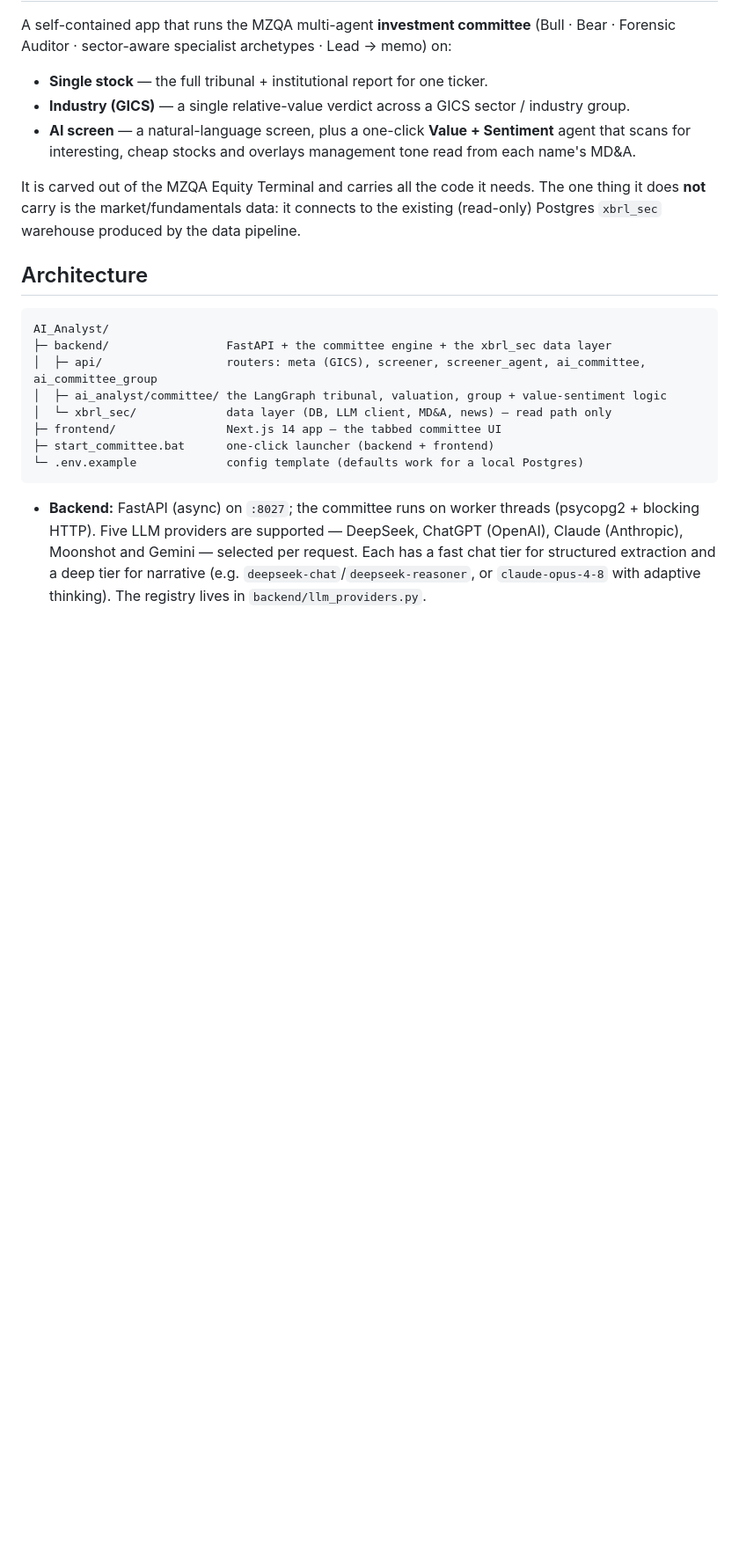
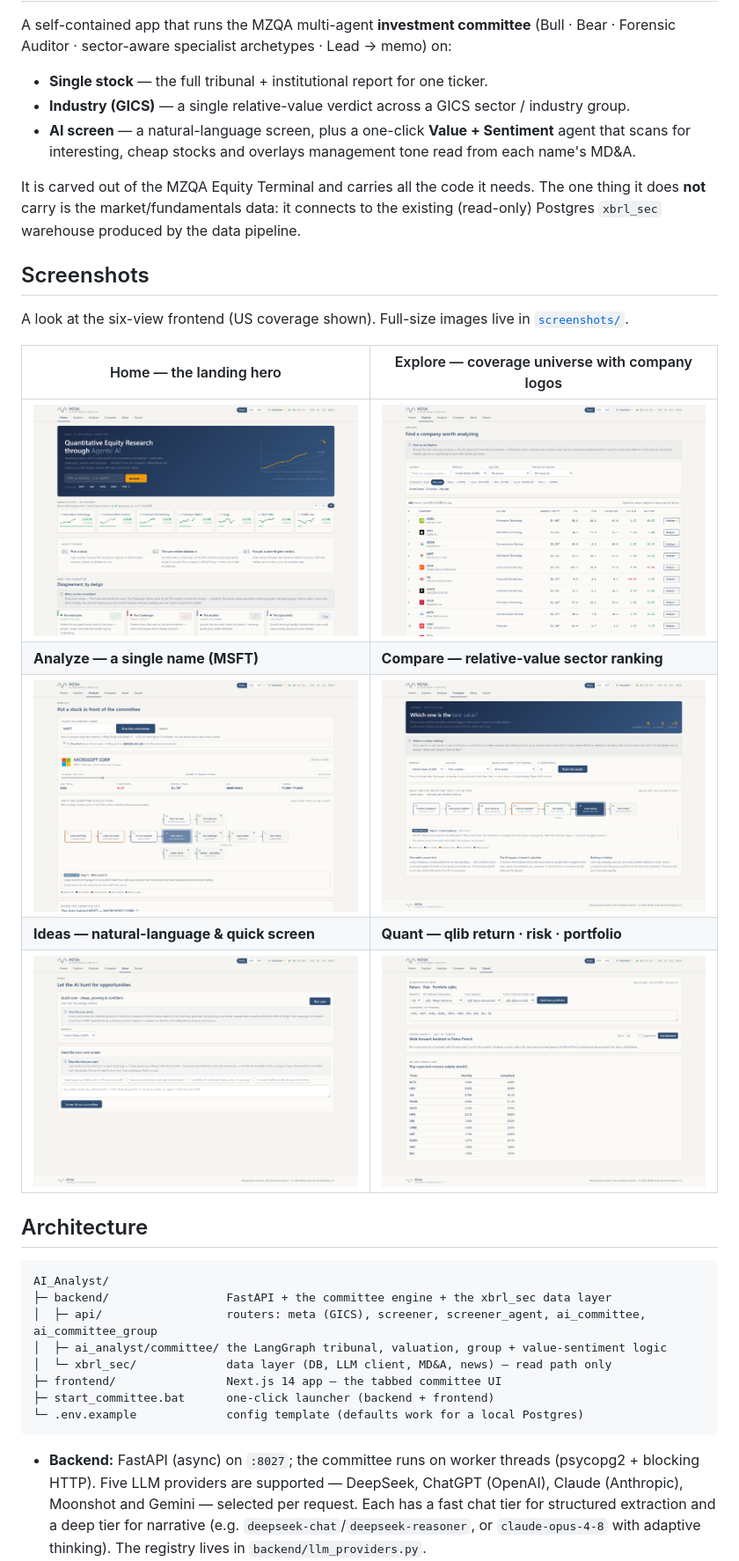
Before and after one commit to bastofferm/AI_Analyst, a Markdown page: README.md, the part around the change. Shown at 88% size. Rendered like a GitHub page; pictures changed too: screenshots/01-home.png (added), screenshots/02-explore.png (added), screenshots/03-analyze-msft.png (added); blank space fills up the shorter version.

```diff
--- a/README.md
+++ b/README.md
@@ -11,6 +11,19 @@ Forensic Auditor · sector-aware specialist archetypes · Lead → memo) on:
 It is carved out of the MZQA Equity Terminal and carries all the code it needs. The one thing it
 does **not** carry is the market/fundamentals data: it connects to the existing (read-only)
 Postgres `xbrl_sec` warehouse produced by the data pipeline.
+
+## Screenshots
+
+A look at the six-view frontend (US coverage shown). Full-size images live in
+[`screenshots/`](screenshots/).
+
+| Home — the landing hero | Explore — coverage universe with company logos |
+|---|---|
+| [![Home](screenshots/01-home.png)](screenshots/01-home.png) | [![Explore](screenshots/02-explore.png)](screenshots/02-explore.png) |
+| **Analyze — a single name (MSFT)** | **Compare — relative-value sector ranking** |
+| [![Analyze](screenshots/03-analyze-msft.png)](screenshots/03-analyze-msft.png) | [![Compare](screenshots/04-compare.png)](screenshots/04-compare.png) |
+| **Ideas — natural-language & quick screen** | **Quant — qlib return · risk · portfolio** |
+| [![Ideas](screenshots/05-ideas.png)](screenshots/05-ideas.png) | [![Quant](screenshots/06-quant.png)](screenshots/06-quant.png) |
 
 ## Architecture
 
```
Also changed, not shown: screenshots/README.md (added, +17 -0 lines), 3 other files.
